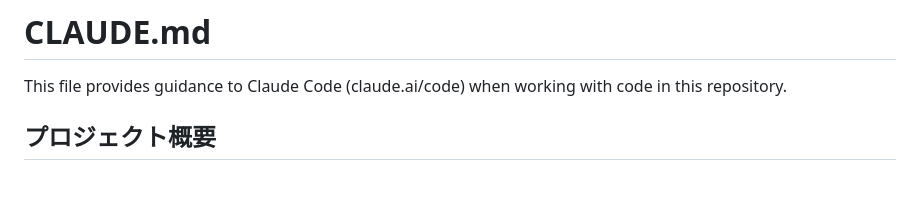
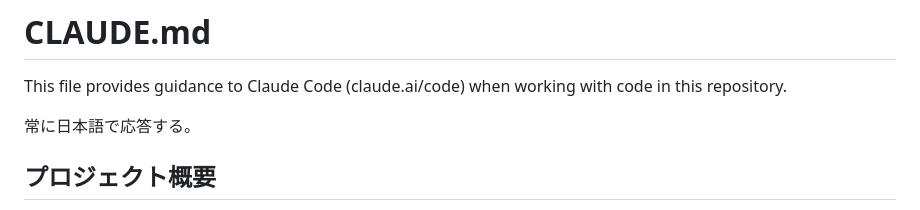
Before and after one commit to Nunifuchisaka/SFTPS, a Markdown page: CLAUDE.md, the part around the change. Rendered like a GitHub page; blank space fills up the shorter version.

Commit message:
変更：CLAUDE.md

```diff
--- a/CLAUDE.md
+++ b/CLAUDE.md
@@ -1,6 +1,8 @@
 # CLAUDE.md
 
 This file provides guidance to Claude Code (claude.ai/code) when working with code in this repository.
+
+常に日本語で応答する。
 
 ## プロジェクト概要
 
```
